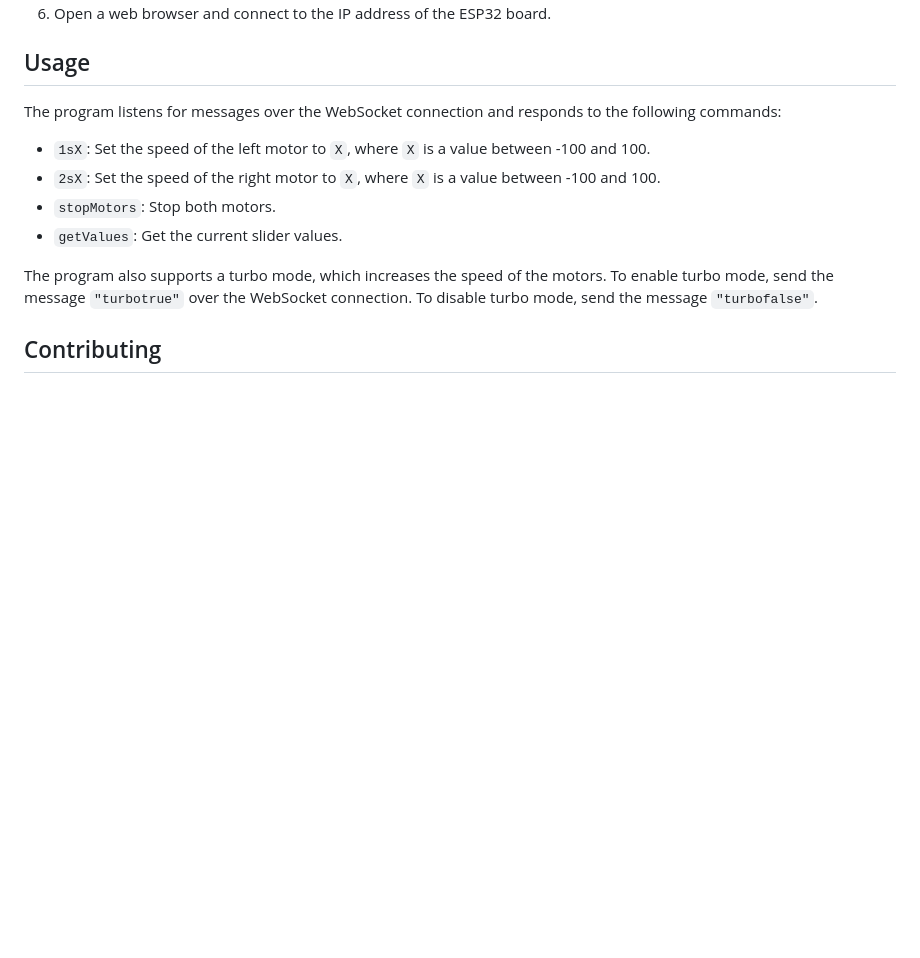
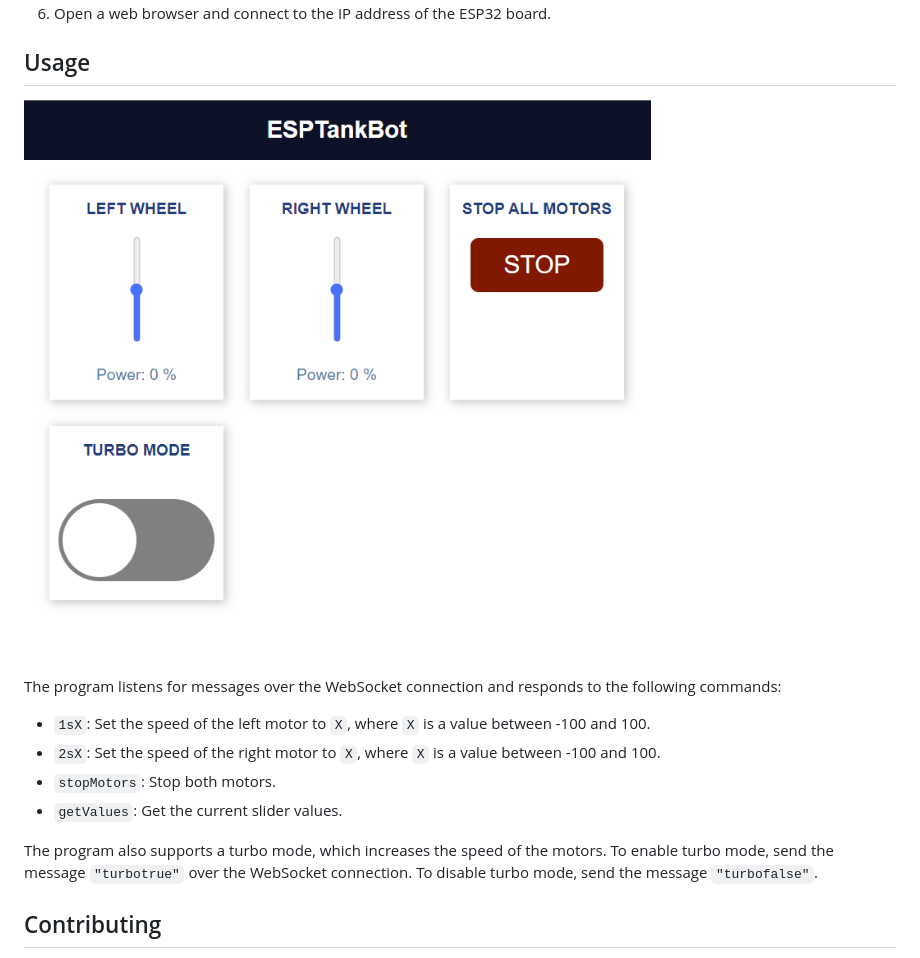
Before and after one commit to si-rob/esptankbot, a Markdown page: README.md, the part around the change. Rendered like a GitHub page; pictures changed too: images/webui-v1.png (added); blank space fills up the shorter version.

Commit message:
upload webui image for readme

```diff
--- a/README.md
+++ b/README.md
@@ -16,6 +16,8 @@ To use this program, you will need an ESP32 (I'm using the Adafruit Huzzah ESP32
 
 ## Usage
 
+![WebUI Control](./images/webui-v1.png)
+
 The program listens for messages over the WebSocket connection and responds to the following commands:
 
 - `1sX`: Set the speed of the left motor to `X`, where `X` is a value between -100 and 100.
```
